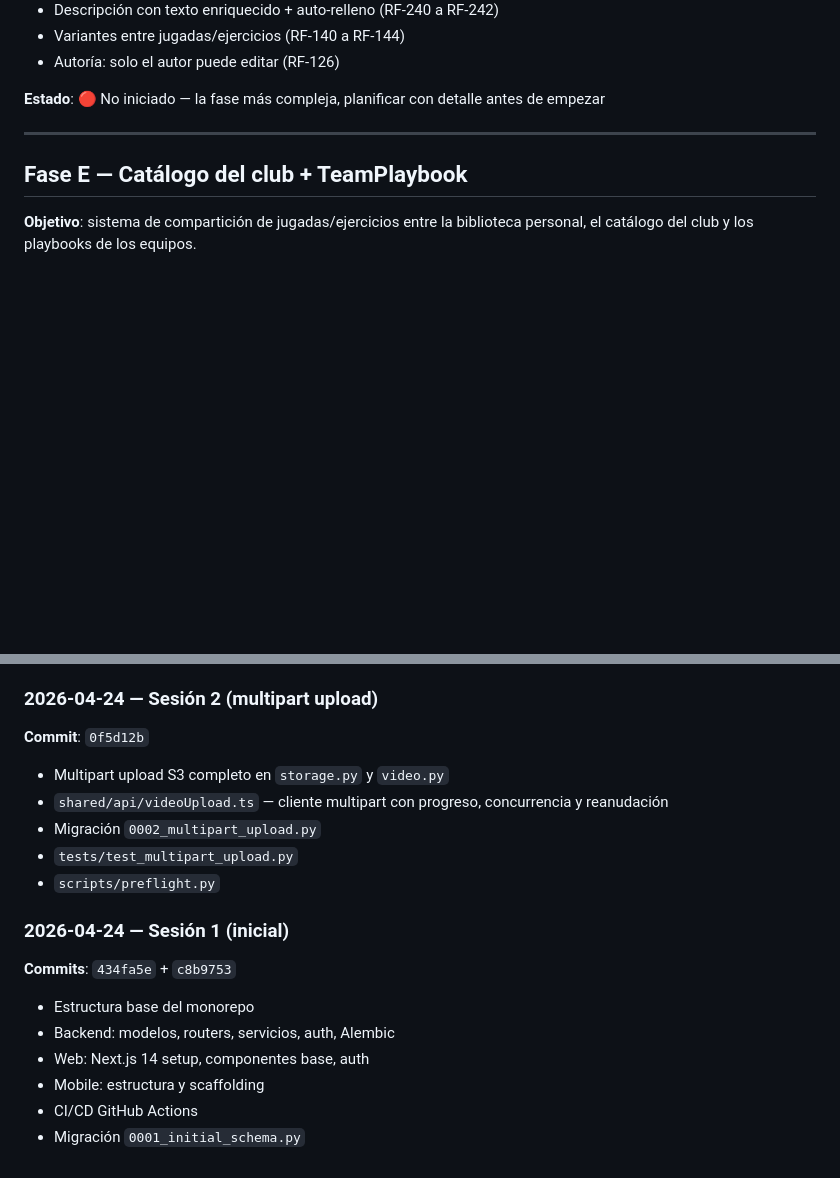
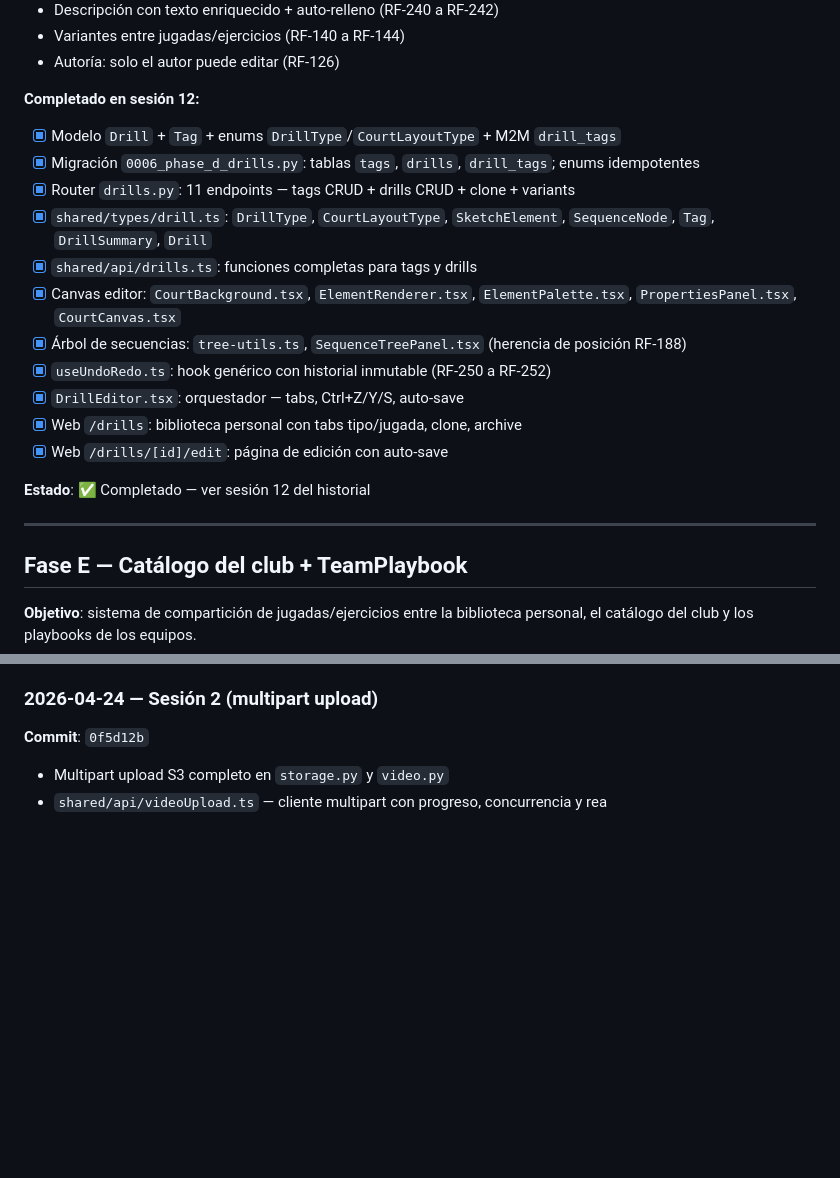
Before and after one commit to cirubiano/basketball-clipper, a Markdown page: PROGRESS.md, 2 parts joined by grey strips. Rendered like a GitHub page; blank space fills up the shorter version.

```diff
--- a/PROGRESS.md
+++ b/PROGRESS.md
@@ -146,7 +146,20 @@ interactivo para crear y editar jugadas (`Play`) y ejercicios (`Drill`).
 - Variantes entre jugadas/ejercicios (RF-140 a RF-144)
 - Autoría: solo el autor puede editar (RF-126)
 
-**Estado**: 🔴 No iniciado — la fase más compleja, planificar con detalle antes de empezar
+**Completado en sesión 12:**
+- [x] Modelo `Drill` + `Tag` + enums `DrillType`/`CourtLayoutType` + M2M `drill_tags`
+- [x] Migración `0006_phase_d_drills.py`: tablas `tags`, `drills`, `drill_tags`; enums idempotentes
+- [x] Router `drills.py`: 11 endpoints — tags CRUD + drills CRUD + clone + variants
+- [x] `shared/types/drill.ts`: `DrillType`, `CourtLayoutType`, `SketchElement`, `SequenceNode`, `Tag`, `DrillSummary`, `Drill`
+- [x] `shared/api/drills.ts`: funciones completas para tags y drills
+- [x] Canvas editor: `CourtBackground.tsx`, `ElementRenderer.tsx`, `ElementPalette.tsx`, `PropertiesPanel.tsx`, `CourtCanvas.tsx`
+- [x] Árbol de secuencias: `tree-utils.ts`, `SequenceTreePanel.tsx` (herencia de posición RF-188)
+- [x] `useUndoRedo.ts`: hook genérico con historial inmutable (RF-250 a RF-252)
+- [x] `DrillEditor.tsx`: orquestador — tabs, Ctrl+Z/Y/S, auto-save
+- [x] Web `/drills`: biblioteca personal con tabs tipo/jugada, clone, archive
+- [x] Web `/drills/[id]/edit`: página de edición con auto-save
+
+**Estado**: ✅ Completado — ver sesión 12 del historial
 
 ---
 
@@ -412,16 +436,4 @@ Sin commits — sesión de análisis y documentación.
 ### 2026-04-24 — Sesión 2 (multipart upload)
 **Commit**: `0f5d12b`
 - Multipart upload S3 completo en `storage.py` y `video.py`
-- `shared/api/videoUpload.ts` — cliente multipart con progreso, concurrencia y reanudación
-- Migración `0002_multipart_upload.py`
-- `tests/test_multipart_upload.py`
-- `scripts/preflight.py`
-
-### 2026-04-24 — Sesión 1 (inicial)
-**Commits**: `434fa5e` + `c8b9753`
-- Estructura base del monorepo
-- Backend: modelos, routers, servicios, auth, Alembic
-- Web: Next.js 14 setup, componentes base, auth
-- Mobile: estructura y scaffolding
-- CI/CD GitHub Actions
-- Migración `0001_initial_schema.py`
+- `shared/api/videoUpload.ts` — cliente multipart con progreso, concurrencia y rea
```
Also changed, not shown: other parts of PROGRESS.md (+15 -4 lines).
